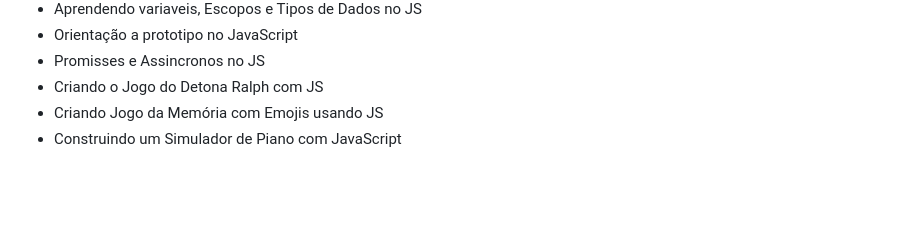
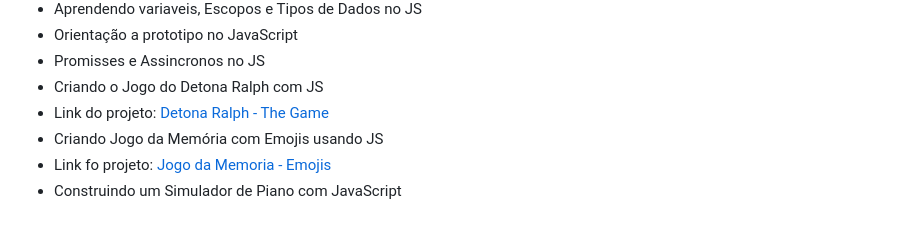
Before and after one commit to WendellCyberPulse/portifolio_jogosdigitais, a Markdown page: README.md, the part around the change. GitHub-like rendering; blank space fills up the shorter version.

Commit message:
Update README.md
Signed-off-by: CyberPulse Game Studio <153331923+WendellCyberPulse@users.noreply.github.com>

```diff
--- a/README.md
+++ b/README.md
@@ -62,5 +62,7 @@ Em 2023 Realizei um bootcamp pela DIO em Jogos Digitais certificações em:
 - Orientação a prototipo no JavaScript
 - Promisses e Assincronos no JS
 - Criando o Jogo do Detona Ralph com JS
+- Link do projeto: [Detona Ralph - The Game](https://wendellcyberpulse.github.io/detonaRalph-jogo/)
 - Criando Jogo da Memória com Emojis usando JS
+- Link fo projeto: [Jogo da Memoria - Emojis](https://wendellcyberpulse.github.io/jogo-da-memoria-emojis/)
 - Construindo um Simulador de Piano com JavaScript
```
